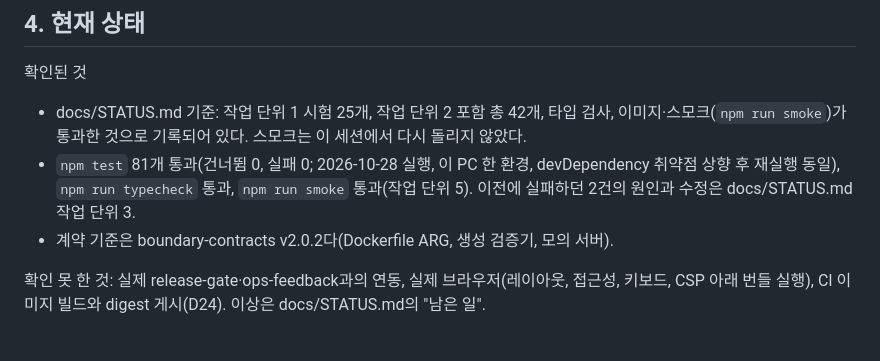
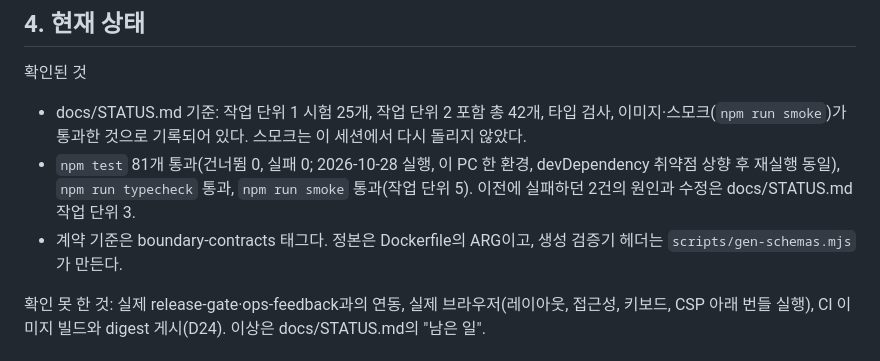
Before and after one commit to Sdabin1209/openit_admin-console, a Markdown page: README.md, the part around the change. GitHub-like rendering.

Commit message:
README: 계약 버전을 적지 않고 정본(Dockerfile ARG)을 가리킨다
Co-Authored-By: Claude Sonnet 5.5 <noreply@anthropic.com>

```diff
--- a/README.md
+++ b/README.md
@@ -68,7 +68,7 @@ npm run smoke         # 이미지 빌드 + 실행 + /healthz 등 확인(Docker
 확인된 것
 - docs/STATUS.md 기준: 작업 단위 1 시험 25개, 작업 단위 2 포함 총 42개, 타입 검사, 이미지·스모크(`npm run smoke`)가 통과한 것으로 기록되어 있다. 스모크는 이 세션에서 다시 돌리지 않았다.
 - `npm test` 81개 통과(건너뜀 0, 실패 0; 2026-10-28 실행, 이 PC 한 환경, devDependency 취약점 상향 후 재실행 동일), `npm run typecheck` 통과, `npm run smoke` 통과(작업 단위 5). 이전에 실패하던 2건의 원인과 수정은 docs/STATUS.md 작업 단위 3.
-- 계약 기준은 boundary-contracts v2.0.2다(Dockerfile ARG, 생성 검증기, 모의 서버).
+- 계약 기준은 boundary-contracts 태그다. 정본은 Dockerfile의 ARG이고, 생성 검증기 헤더는 `scripts/gen-schemas.mjs`가 만든다.
 
 확인 못 한 것: 실제 release-gate·ops-feedback과의 연동, 실제 브라우저(레이아웃, 접근성, 키보드, CSP 아래 번들 실행), CI 이미지 빌드와 digest 게시(D24). 이상은 docs/STATUS.md의 "남은 일".
 
```
